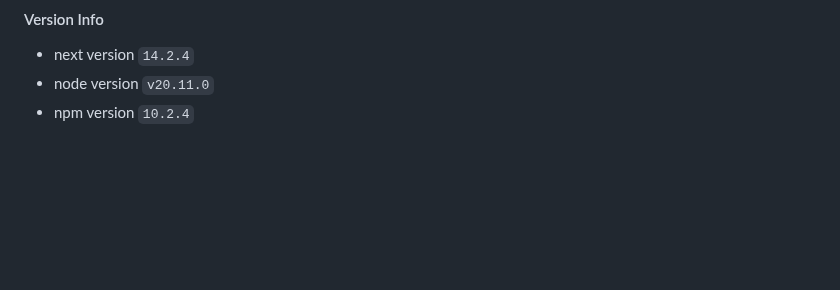
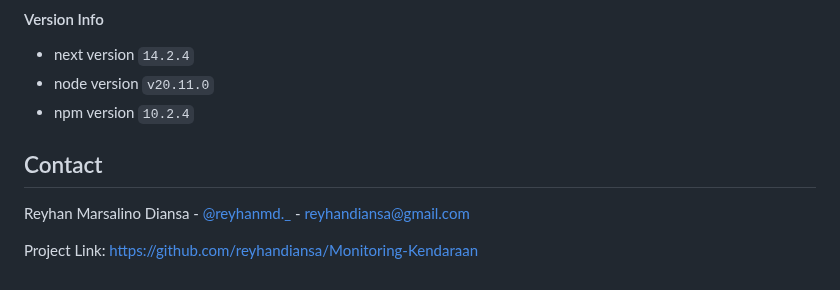
Before and after one commit to ReyhanDiansa/Monitoring-Kendaraan, a Markdown page: Readme.md, the part around the change. Drawn GitHub-style; blank space fills up the shorter version.

Commit message:
add contact in readme

```diff
--- a/Readme.md
+++ b/Readme.md
@@ -108,3 +108,9 @@ Install package with npm
 - next version `14.2.4`
 - node version `v20.11.0`
 - npm version `10.2.4`
+
+## Contact
+
+Reyhan Marsalino Diansa - [@reyhanmd._](https://instagram.com/reyhanmd._) - reyhandiansa@gmail.com
+
+Project Link: [https://github.com/reyhandiansa/Monitoring-Kendaraan](https://github.com/ReyhanDiansa/Monitoring-Kendaraan)
```
